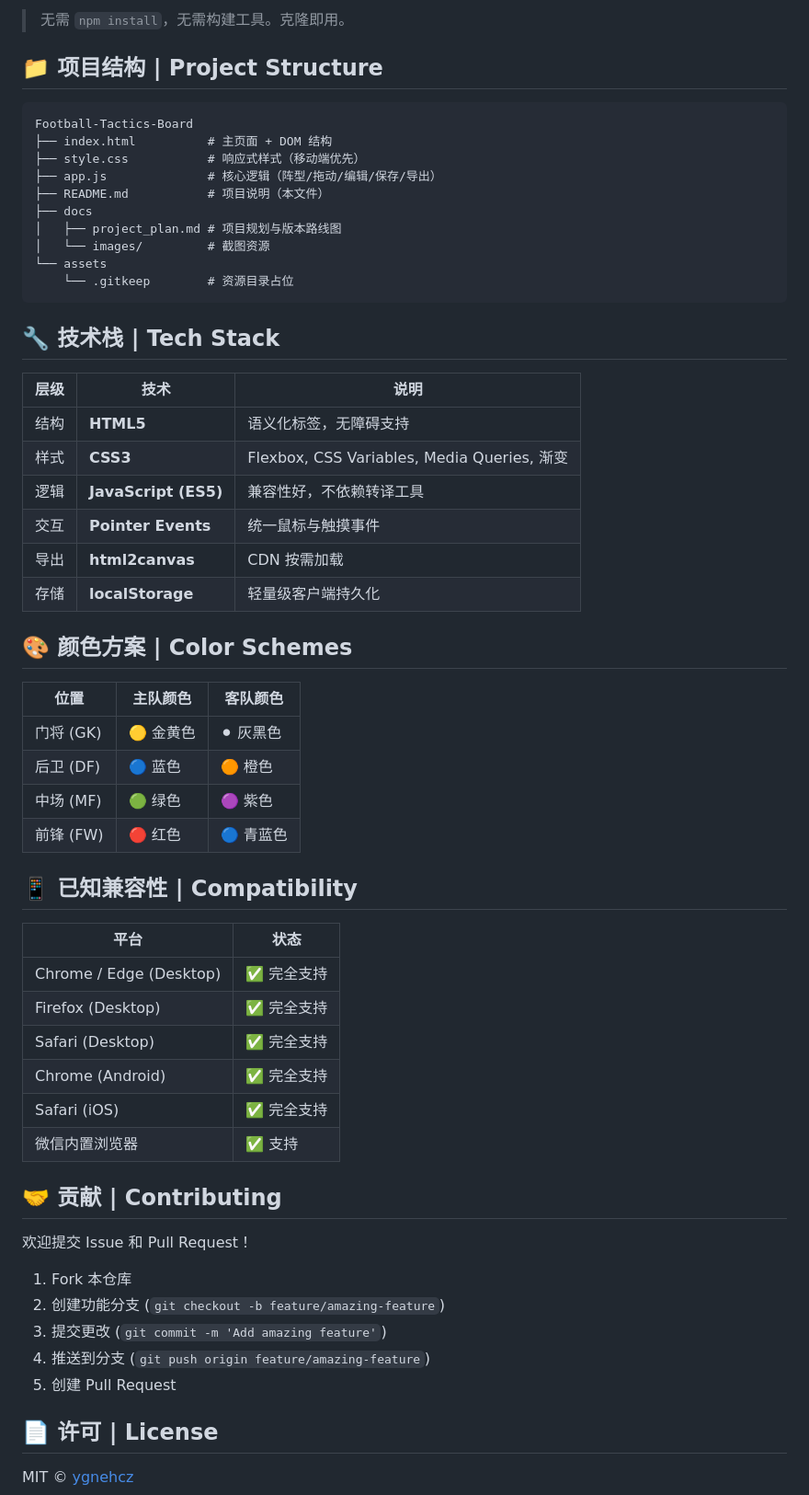
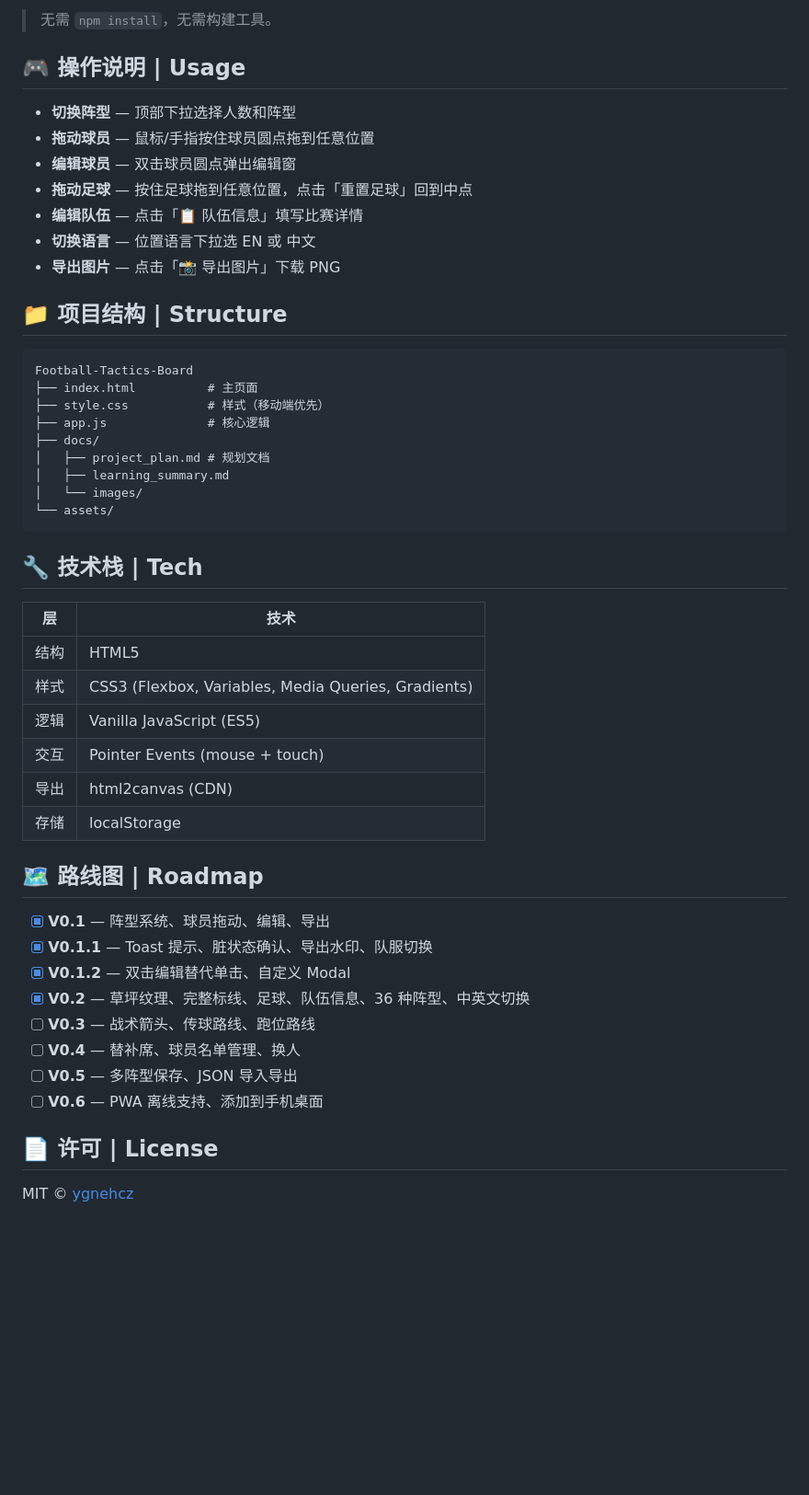
Before and after one commit to ygnehcz/Football-Tactics-Board, a Markdown page: README.md, the part around one of its changes. Shown at 92% size. GitHub-like rendering; blank space fills up the shorter version.

Commit message:
docs: update readme for v0.2

````diff
--- a/README.md
+++ b/README.md
@@ -99,62 +69,52 @@ python -m http.server 8080
 ```
 
-> 无需 `npm install`，无需构建工具。克隆即用。
+> 无需 `npm install`，无需构建工具。
 
-## 📁 项目结构 | Project Structure
+## 🎮 操作说明 | Usage
+
+- **切换阵型** — 顶部下拉选择人数和阵型
+- **拖动球员** — 鼠标/手指按住球员圆点拖到任意位置
+- **编辑球员** — 双击球员圆点弹出编辑窗
+- **拖动足球** — 按住足球拖到任意位置，点击「重置足球」回到中点
+- **编辑队伍** — 点击「📋 队伍信息」填写比赛详情
+- **切换语言** — 位置语言下拉选 EN 或 中文
+- **导出图片** — 点击「📸 导出图片」下载 PNG
+
+## 📁 项目结构 | Structure
 
 ```
 Football-Tactics-Board
-├── index.html          # 主页面 + DOM 结构
-├── style.css           # 响应式样式（移动端优先）
-├── app.js              # 核心逻辑（阵型/拖动/编辑/保存/导出）
-├── README.md           # 项目说明（本文件）
-├── docs
-│   ├── project_plan.md # 项目规划与版本路线图
-│   └── images/         # 截图资源
-└── assets
-    └── .gitkeep        # 资源目录占位
+├── index.html          # 主页面
+├── style.css           # 样式（移动端优先）
+├── app.js              # 核心逻辑
+├── docs/
+│   ├── project_plan.md # 规划文档
+│   ├── learning_summary.md
+│   └── images/
+└── assets/
 ```
 
-## 🔧 技术栈 | Tech Stack
+## 🔧 技术栈 | Tech
 
-| 层级 | 技术 | 说明 |
-|------|------|------|
-| 结构 | **HTML5** | 语义化标签，无障碍支持 |
-| 样式 | **CSS3** | Flexbox, CSS Variables, Media Queries, 渐变 |
-| 逻辑 | **JavaScript (ES5)** | 兼容性好，不依赖转译工具 |
-| 交互 | **Pointer Events** | 统一鼠标与触摸事件 |
-| 导出 | **html2canvas** | CDN 按需加载 |
-| 存储 | **localStorage** | 轻量级客户端持久化 |
+| 层 | 技术 |
+|----|------|
+| 结构 | HTML5 |
+| 样式 | CSS3 (Flexbox, Variables, Media Queries, Gradients) |
+| 逻辑 | Vanilla JavaScript (ES5) |
+| 交互 | Pointer Events (mouse + touch) |
+| 导出 | html2canvas (CDN) |
+| 存储 | localStorage |
 
-## 🎨 颜色方案 | Color Schemes
+## 🗺️ 路线图 | Roadmap
 
-| 位置 | 主队颜色 | 客队颜色 |
-|------|----------|----------|
-| 门将 (GK) | 🟡 金黄色 | ⚫ 灰黑色 |
-| 后卫 (DF) | 🔵 蓝色 | 🟠 橙色 |
-| 中场 (MF) | 🟢 绿色 | 🟣 紫色 |
-| 前锋 (FW) | 🔴 红色 | 🔵 青蓝色 |
-
-## 📱 已知兼容性 | Compatibility
-
-| 平台 | 状态 |
-|------|------|
-| Chrome / Edge (Desktop) | ✅ 完全支持 |
-| Firefox (Desktop) | ✅ 完全支持 |
-| Safari (Desktop) | ✅ 完全支持 |
-| Chrome (Android) | ✅ 完全支持 |
-| Safari (iOS) | ✅ 完全支持 |
-| 微信内置浏览器 | ✅ 支持 |
-
-## 🤝 贡献 | Contributing
-
-欢迎提交 Issue 和 Pull Request！
-
-1. Fork 本仓库
-2. 创建功能分支 (`git checkout -b feature/amazing-feature`)
-3. 提交更改 (`git commit -m 'Add amazing feature'`)
-4. 推送到分支 (`git push origin feature/amazing-feature`)
-5. 创建 Pull Request
+- [x] **V0.1** — 阵型系统、球员拖动、编辑、导出
+- [x] **V0.1.1** — Toast 提示、脏状态确认、导出水印、队服切换
+- [x] **V0.1.2** — 双击编辑替代单击、自定义 Modal
+- [x] **V0.2** — 草坪纹理、完整标线、足球、队伍信息、36 种阵型、中英文切换
+- [ ] **V0.3** — 战术箭头、传球路线、跑位路线
+- [ ] **V0.4** — 替补席、球员名单管理、换人
+- [ ] **V0.5** — 多阵型保存、JSON 导入导出
+- [ ] **V0.6** — PWA 离线支持、添加到手机桌面
 
 ## 📄 许可 | License
 
````
Also changed, not shown: other parts of README.md (+28 -58 lines).
